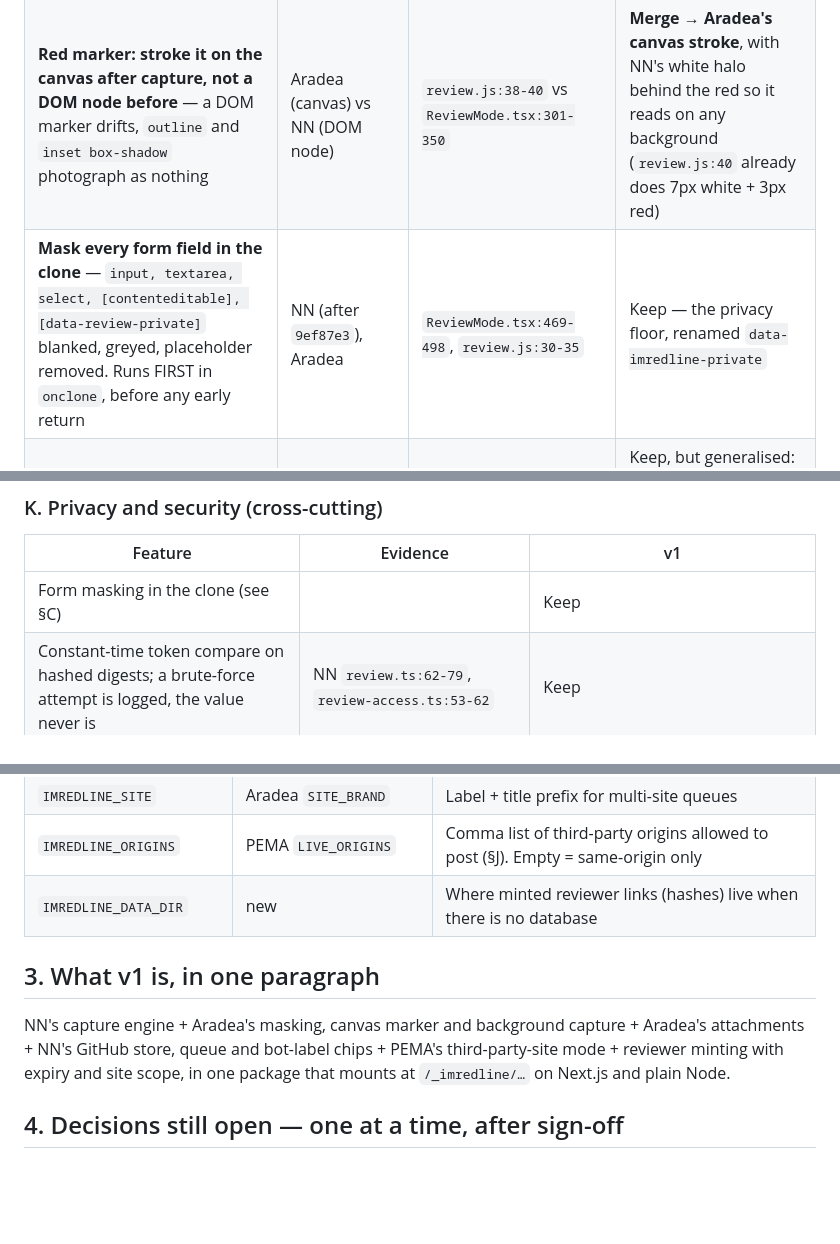
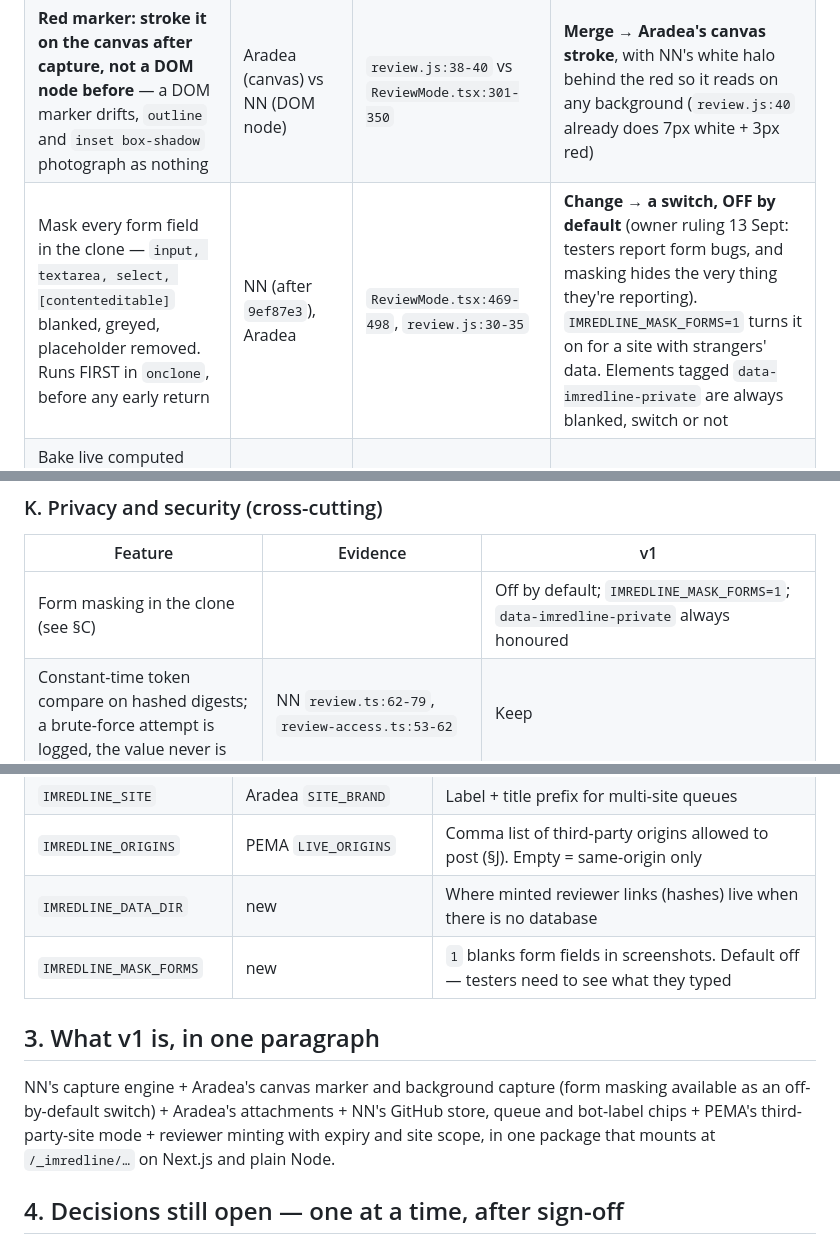
Before and after one commit to rushyantm/imredline, a Markdown page: docs/FEATURE-INVENTORY.md, 3 parts joined by grey strips. Rendered like a GitHub page; blank space fills up the shorter version.

Commit message:
inventory: form masking becomes an off-by-default switch (owner ruling)
Testers report form bugs; masking hides the field they are reporting.
IMREDLINE_MASK_FORMS=1 enables it; data-imredline-private is always honoured.

Co-Authored-By: Claude Fable 5.1 <noreply@anthropic.com>

```diff
--- a/docs/FEATURE-INVENTORY.md
+++ b/docs/FEATURE-INVENTORY.md
@@ -69,7 +69,7 @@ The valuable part, and the part with the most scar tissue. **NN's engine is the
 | Scale budgets the **area** (~1.26 MP), not the long edge — a wide monitor produced several times the pixels of a laptop | NN, Aradea | `ReviewMode.tsx:423-428`, `review.js:28` | Keep |
 | Walk up for the first real background so a subtree doesn't flatten to black | NN, Aradea | `ReviewMode.tsx:430-436`, `review.js:22` | Keep |
 | **Red marker: stroke it on the canvas after capture, not a DOM node before** — a DOM marker drifts, `outline` and `inset box-shadow` photograph as nothing | Aradea (canvas) vs NN (DOM node) | `review.js:38-40` vs `ReviewMode.tsx:301-350` | **Merge → Aradea's canvas stroke**, with NN's white halo behind the red so it reads on any background (`review.js:40` already does 7px white + 3px red) |
-| **Mask every form field in the clone** — `input, textarea, select, [contenteditable], [data-review-private]` blanked, greyed, placeholder removed. Runs FIRST in `onclone`, before any early return | NN (after `9ef87e3`), Aradea | `ReviewMode.tsx:469-498`, `review.js:30-35` | Keep — the privacy floor, renamed `data-imredline-private` |
+| Mask every form field in the clone — `input, textarea, select, [contenteditable]` blanked, greyed, placeholder removed. Runs FIRST in `onclone`, before any early return | NN (after `9ef87e3`), Aradea | `ReviewMode.tsx:469-498`, `review.js:30-35` | **Change → a switch, OFF by default** (owner ruling 13 Sept: testers report form bugs, and masking hides the very thing they're reporting). `IMREDLINE_MASK_FORMS=1` turns it on for a site with strangers' data. Elements tagged `data-imredline-private` are always blanked, switch or not |
 | Bake live computed opacity/transform of scroll-driven animations into the clone, then switch animation off (the clone doesn't run `animation-timeline`) | NN | `ReviewMode.tsx:459-512` | Keep, but generalised: NN also force-includes `.seq__thumb, .seq__panel, .seq__tick`; v1 keys on `animation-name !== none` plus `data-imredline-animated` |
 | Aradea's blunter version: inject `* { animation:none; transition:none; caret-color:transparent }` | Aradea | `review.js:36` | **Merge** as the fallback when the live/clone trees don't pair up (NN returns early there) |
 | Ignore the widget's own chrome in the capture | all | `ReviewMode.tsx:454-458`, `review.js:29` | Keep |
@@ -196,7 +196,7 @@ The one mode that lets IMRedline review a site it isn't installed on — **which
 
 | Feature | Evidence | v1 |
 |---|---|---|
-| Form masking in the clone (see §C) | | Keep |
+| Form masking in the clone (see §C) | | Off by default; `IMREDLINE_MASK_FORMS=1`; `data-imredline-private` always honoured |
 | Constant-time token compare on hashed digests; a brute-force attempt is logged, the value never is | NN `review.ts:62-79`, `review-access.ts:53-62` | Keep |
 | Token never in the URL after arrival; `?token=` on the queue kept only for old bookmarks | NN `ReviewMode.tsx:136-149` | Keep |
 | Screenshot proxy: `Cache-Control: private`, path-jail, mime by magic bytes | NN `shot/route.ts:23-57` | Keep |
@@ -217,10 +217,11 @@ The one mode that lets IMRedline review a site it isn't installed on — **which
 | `IMREDLINE_SITE` | Aradea `SITE_BRAND` | Label + title prefix for multi-site queues |
 | `IMREDLINE_ORIGINS` | PEMA `LIVE_ORIGINS` | Comma list of third-party origins allowed to post (§J). Empty = same-origin only |
 | `IMREDLINE_DATA_DIR` | new | Where minted reviewer links (hashes) live when there is no database |
+| `IMREDLINE_MASK_FORMS` | new | `1` blanks form fields in screenshots. Default off — testers need to see what they typed |
 
 ## 3. What v1 is, in one paragraph
 
-NN's capture engine + Aradea's masking, canvas marker and background capture + Aradea's attachments + NN's GitHub store, queue and bot-label chips + PEMA's third-party-site mode + reviewer minting with expiry and site scope, in one package that mounts at `/_imredline/…` on Next.js and plain Node.
+NN's capture engine + Aradea's canvas marker and background capture (form masking available as an off-by-default switch) + Aradea's attachments + NN's GitHub store, queue and bot-label chips + PEMA's third-party-site mode + reviewer minting with expiry and site scope, in one package that mounts at `/_imredline/…` on Next.js and plain Node.
 
 ## 4. Decisions still open — one at a time, after sign-off
 
```
